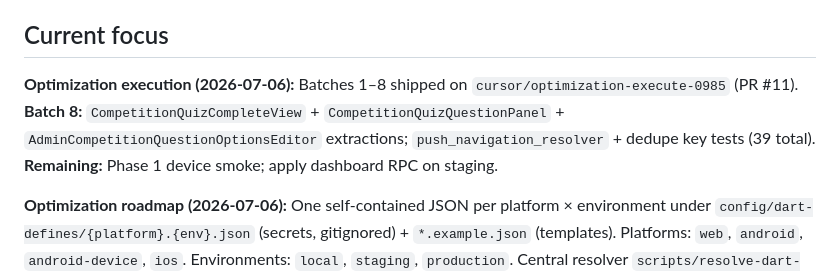
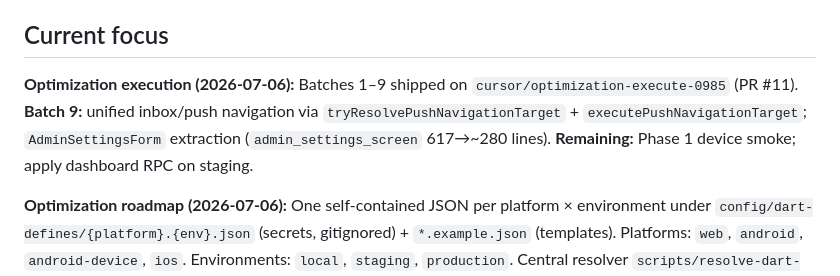
Before and after one commit to khmoustafa95/rafiq_alhajj, a Markdown page: memory-bank/activeContext.md, the part around the change. GitHub-like rendering.

```diff
--- a/memory-bank/activeContext.md
+++ b/memory-bank/activeContext.md
@@ -3,7 +3,7 @@
 > **Read this file at the start of every session.**
 
 ## Current focus
-**Optimization execution (2026-07-06):** Batches 1–8 shipped on `cursor/optimization-execute-0985` (PR #11). **Batch 8:** `CompetitionQuizCompleteView` + `CompetitionQuizQuestionPanel` + `AdminCompetitionQuestionOptionsEditor` extractions; `push_navigation_resolver` + dedupe key tests (39 total). **Remaining:** Phase 1 device smoke; apply dashboard RPC on staging.
+**Optimization execution (2026-07-06):** Batches 1–9 shipped on `cursor/optimization-execute-0985` (PR #11). **Batch 9:** unified inbox/push navigation via `tryResolvePushNavigationTarget` + `executePushNavigationTarget`; `AdminSettingsForm` extraction (`admin_settings_screen` 617→~280 lines). **Remaining:** Phase 1 device smoke; apply dashboard RPC on staging.
 
 **Optimization roadmap (2026-07-06):** One self-contained JSON per platform × environment under `config/dart-defines/{platform}.{env}.json` (secrets, gitignored) + `*.example.json` (templates). Platforms: `web`, `android`, `android-device`, `ios`. Environments: `local`, `staging`, `production`. Central resolver `scripts/resolve-dart-defines.mjs`; bootstrap `npm run config:bootstrap` migrates legacy root files. VS Code launch.json updated (8 configs). Dev npm: `dev:web`, `dev:android`, `dev:android:device`, `dev:web:staging`, `dev:android:staging`. `AppConfig.appEnv` / `isStagingEnv` added. Docs: `config/dart-defines/README.md`, runbook + staging-setup updated. ⚠ Fill `android.staging.json` → `FIREBASE_APP_ID` from `google-services.json` before APK build.
 
```
Also changed, not shown: memory-bank/progress.md (+1 -0 lines).
